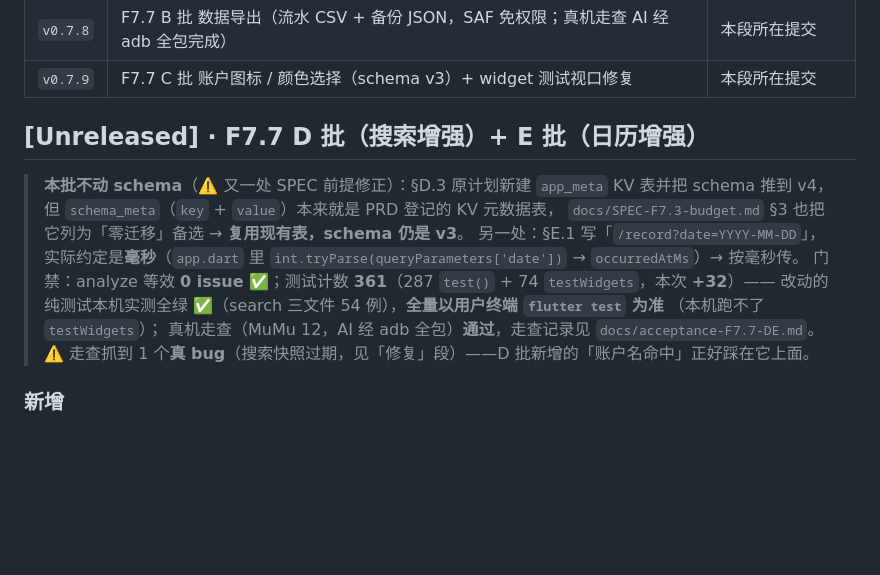
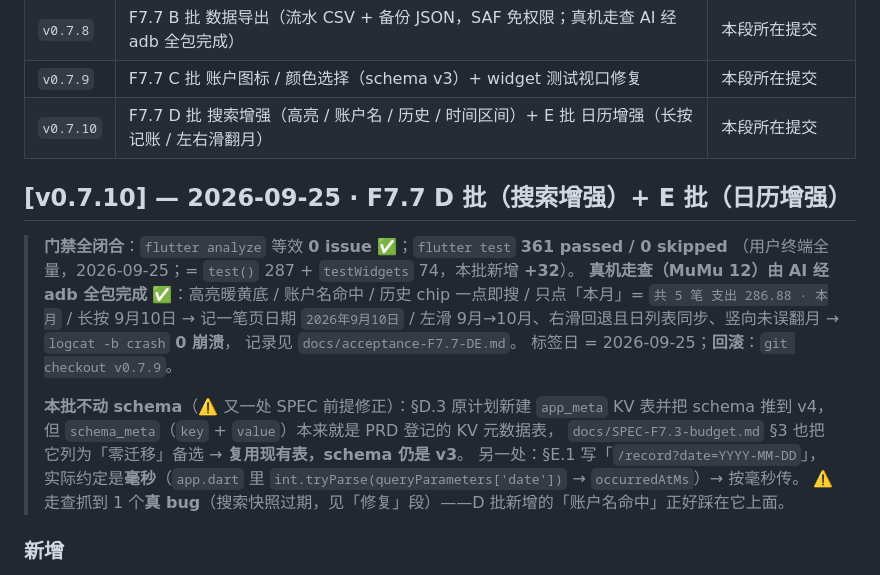
Before and after one commit to Tea-Codeman/yanxin-bookkeeping-flutter, a Markdown page: CHANGELOG.md, the part around the change. GitHub-like rendering; blank space fills up the shorter version.

Commit message:
docs(changelog): v0.7.10 转正 —— F7.7 D/E 批（361 全绿 + 走查 0 崩溃）

```diff
--- a/CHANGELOG.md
+++ b/CHANGELOG.md
@@ -20,18 +20,23 @@
 | `v0.7.7` | F7.7 A 批 报表明细清单 `/reports`（含 A.0 记一笔选账户 + 4 处占位点亮）+ 首次使用验收 F1 阻断修复 | `2f6db4c` / `47e1bf6` |
 | `v0.7.8` | F7.7 B 批 数据导出（流水 CSV + 备份 JSON，SAF 免权限；真机走查 AI 经 adb 全包完成） | 本段所在提交 |
 | `v0.7.9` | F7.7 C 批 账户图标 / 颜色选择（schema v3）+ widget 测试视口修复 | 本段所在提交 |
+| `v0.7.10` | F7.7 D 批 搜索增强（高亮 / 账户名 / 历史 / 时间区间）+ E 批 日历增强（长按记账 / 左右滑翻月） | 本段所在提交 |
 
-## [Unreleased] · F7.7 D 批（搜索增强）+ E 批（日历增强）
+## [v0.7.10] — 2026-09-25 · F7.7 D 批（搜索增强）+ E 批（日历增强）
 
+> **门禁全闭合**：`flutter analyze` 等效 **0 issue** ✅；`flutter test` **361 passed / 0 skipped**
+> （用户终端全量，2026-09-25；= `test()` 287 + `testWidgets` 74，本批新增 **+32**）。
+> **真机走查（MuMu 12）由 AI 经 adb 全包完成** ✅：高亮暖黄底 / 账户名命中 / 历史 chip 一点即搜 /
+> 只点「本月」= `共 5 笔 支出 286.88 · 本月` / 长按 9月10日 → 记一笔页日期 `2026年9月10日` /
+> 左滑 9月→10月、右滑回退且日列表同步、竖向未误翻月 → `logcat -b crash` **0 崩溃**，
+> 记录见 `docs/acceptance-F7.7-DE.md`。
+> 标签日 = 2026-09-25；**回滚**：`git checkout v0.7.9`。
+>
 > **本批不动 schema**（⚠️ 又一处 SPEC 前提修正）：§D.3 原计划新建 `app_meta` KV 表并把 schema
 > 推到 v4，但 `schema_meta`（`key` + `value`）本来就是 PRD 登记的 KV 元数据表，
 > `docs/SPEC-F7.3-budget.md` §3 也把它列为「零迁移」备选 → **复用现有表，schema 仍是 v3**。
 > 另一处：§E.1 写「`/record?date=YYYY-MM-DD`」，实际约定是**毫秒**（`app.dart` 里
 > `int.tryParse(queryParameters['date'])` → `occurredAtMs`）→ 按毫秒传。
-> 门禁：analyze 等效 **0 issue** ✅；测试计数 **361**（287 `test()` + 74 `testWidgets`，本次 **+32**）——
-> 改动的纯测试本机实测全绿 ✅（search 三文件 54 例），**全量以用户终端 `flutter test` 为准**
-> （本机跑不了 `testWidgets`）；
-> 真机走查（MuMu 12，AI 经 adb 全包）**通过**，走查记录见 `docs/acceptance-F7.7-DE.md`。
 > ⚠️ 走查抓到 1 个**真 bug**（搜索快照过期，见「修复」段）——D 批新增的「账户名命中」正好踩在它上面。
 
 ### 新增
```
